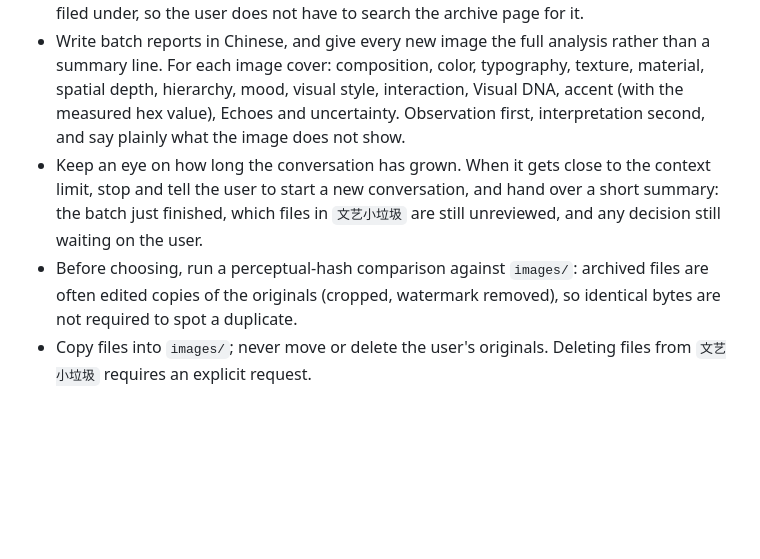
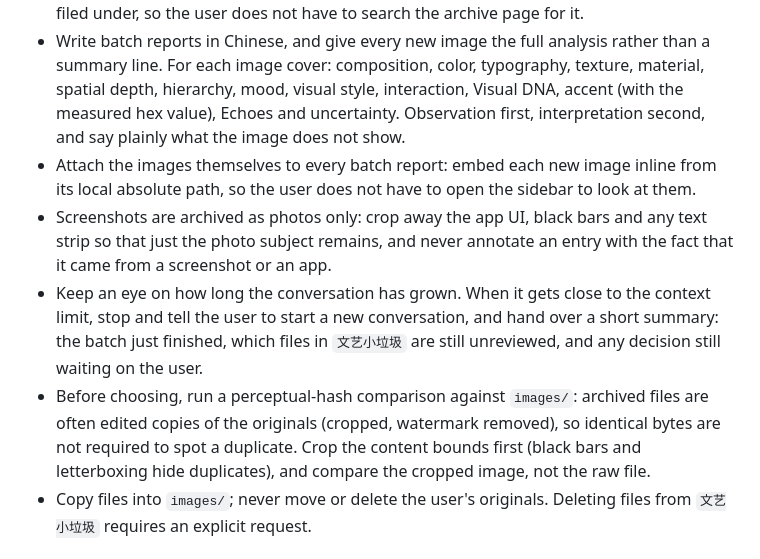
Before and after one commit to jingyouyuan62-ayou/ayou-lab, a Markdown page: AGENTS.md, the part around the change. GitHub-like rendering; blank space fills up the shorter version.

Commit message:
Record screenshot cropping and inline-report-image rules in the batch workflow

```diff
--- a/AGENTS.md
+++ b/AGENTS.md
@@ -245,13 +245,19 @@ unless the user overrides them explicitly.
   spatial depth, hierarchy, mood, visual style, interaction, Visual DNA, accent (with the
   measured hex value), Echoes and uncertainty. Observation first, interpretation second,
   and say plainly what the image does not show.
+- Attach the images themselves to every batch report: embed each new image inline from its
+  local absolute path, so the user does not have to open the sidebar to look at them.
+- Screenshots are archived as photos only: crop away the app UI, black bars and any text
+  strip so that just the photo subject remains, and never annotate an entry with the fact
+  that it came from a screenshot or an app.
 - Keep an eye on how long the conversation has grown. When it gets close to the context
   limit, stop and tell the user to start a new conversation, and hand over a short
   summary: the batch just finished, which files in `文艺小垃圾` are still unreviewed,
   and any decision still waiting on the user.
 - Before choosing, run a perceptual-hash comparison against `images/`: archived files
   are often edited copies of the originals (cropped, watermark removed), so identical
-  bytes are not required to spot a duplicate.
+  bytes are not required to spot a duplicate. Crop the content bounds first (black bars
+  and letterboxing hide duplicates), and compare the cropped image, not the raw file.
 - Copy files into `images/`; never move or delete the user's originals. Deleting files
   from `文艺小垃圾` requires an explicit request.
 
```
